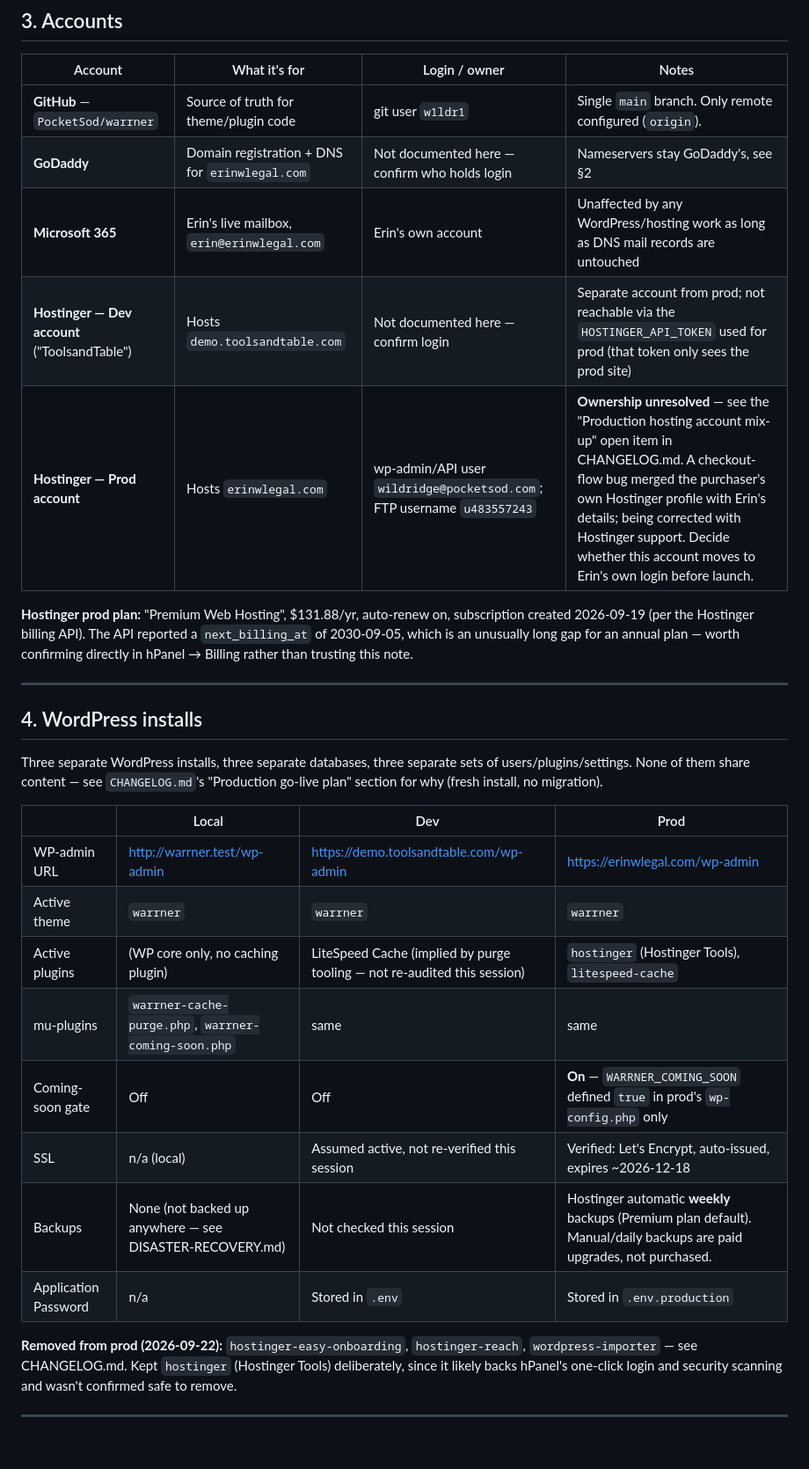
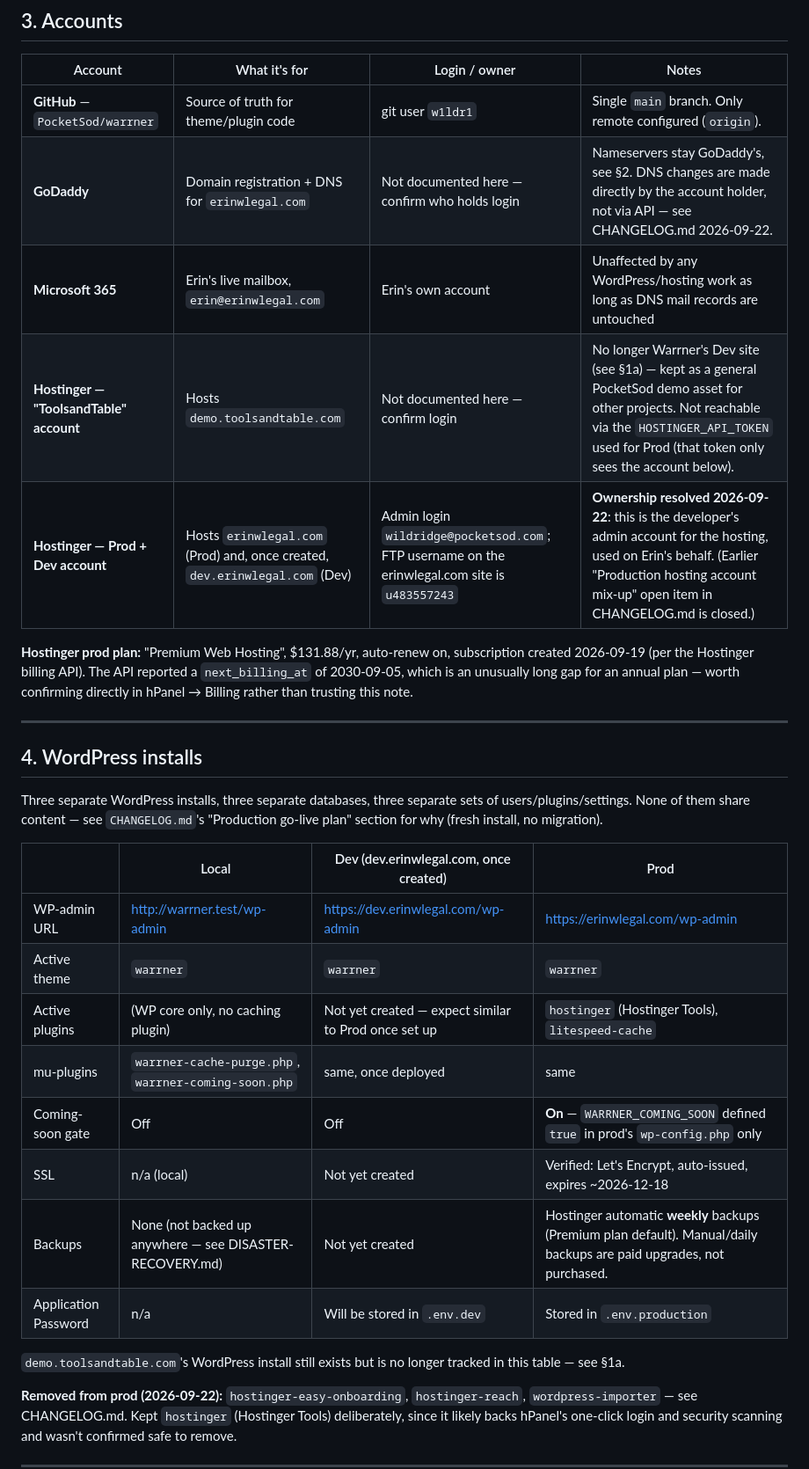
Before and after one commit to PocketSod/warrner, a Markdown page: INFRASTRUCTURE.md, the part around one of its changes. Shown at 88% size. GitHub-like rendering; blank space fills up the shorter version.

```diff
--- a/INFRASTRUCTURE.md
+++ b/INFRASTRUCTURE.md
@@ -61,10 +83,10 @@ DISASTER-RECOVERY.md §5.
 | Account | What it's for | Login / owner | Notes |
 |---|---|---|---|
 | **GitHub** — `PocketSod/warrner` | Source of truth for theme/plugin code | git user `w1ldr1` | Single `main` branch. Only remote configured (`origin`). |
-| **GoDaddy** | Domain registration + DNS for `erinwlegal.com` | Not documented here — confirm who holds login | Nameservers stay GoDaddy's, see §2 |
+| **GoDaddy** | Domain registration + DNS for `erinwlegal.com` | Not documented here — confirm who holds login | Nameservers stay GoDaddy's, see §2. DNS changes are made directly by the account holder, not via API — see CHANGELOG.md 2026-09-22. |
 | **Microsoft 365** | Erin's live mailbox, `erin@erinwlegal.com` | Erin's own account | Unaffected by any WordPress/hosting work as long as DNS mail records are untouched |
-| **Hostinger — Dev account** ("ToolsandTable") | Hosts `demo.toolsandtable.com` | Not documented here — confirm login | Separate account from prod; not reachable via the `HOSTINGER_API_TOKEN` used for prod (that token only sees the prod site) |
-| **Hostinger — Prod account** | Hosts `erinwlegal.com` | wp-admin/API user `wildridge@pocketsod.com`; FTP username `u483557243` | **Ownership unresolved** — see the "Production hosting account mix-up" open item in CHANGELOG.md. A checkout-flow bug merged the purchaser's own Hostinger profile with Erin's details; being corrected with Hostinger support. Decide whether this account moves to Erin's own login before launch. |
+| **Hostinger — "ToolsandTable" account** | Hosts `demo.toolsandtable.com` | Not documented here — confirm login | No longer Warrner's Dev site (see §1a) — kept as a general PocketSod demo asset for other projects. Not reachable via the `HOSTINGER_API_TOKEN` used for Prod (that token only sees the account below). |
+| **Hostinger — Prod + Dev account** | Hosts `erinwlegal.com` (Prod) and, once created, `dev.erinwlegal.com` (Dev) | Admin login `wildridge@pocketsod.com`; FTP username on the erinwlegal.com site is `u483557243` | **Ownership resolved 2026-09-22**: this is the developer's admin account for the hosting, used on Erin's behalf. (Earlier "Production hosting account mix-up" open item in CHANGELOG.md is closed.) |
 
 **Hostinger prod plan:** "Premium Web Hosting", $131.88/yr, auto-renew on,
 subscription created 2026-09-19 (per the Hostinger billing API). The API
@@ -81,16 +103,19 @@ sets of users/plugins/settings. None of them share content — see
 `CHANGELOG.md`'s "Production go-live plan" section for why (fresh install,
 no migration).
 
-| | Local | Dev | Prod |
+| | Local | Dev (dev.erinwlegal.com, once created) | Prod |
 |---|---|---|---|
-| WP-admin URL | http://warrner.test/wp-admin | https://demo.toolsandtable.com/wp-admin | https://erinwlegal.com/wp-admin |
+| WP-admin URL | http://warrner.test/wp-admin | https://dev.erinwlegal.com/wp-admin | https://erinwlegal.com/wp-admin |
 | Active theme | `warrner` | `warrner` | `warrner` |
-| Active plugins | (WP core only, no caching plugin) | LiteSpeed Cache (implied by purge tooling — not re-audited this session) | `hostinger` (Hostinger Tools), `litespeed-cache` |
-| mu-plugins | `warrner-cache-purge.php`, `warrner-coming-soon.php` | same | same |
+| Active plugins | (WP core only, no caching plugin) | Not yet created — expect similar to Prod once set up | `hostinger` (Hostinger Tools), `litespeed-cache` |
+| mu-plugins | `warrner-cache-purge.php`, `warrner-coming-soon.php` | same, once deployed | same |
 | Coming-soon gate | Off | Off | **On** — `WARRNER_COMING_SOON` defined `true` in prod's `wp-config.php` only |
-| SSL | n/a (local) | Assumed active, not re-verified this session | Verified: Let's Encrypt, auto-issued, expires ~2026-12-18 |
-| Backups | None (not backed up anywhere — see DISASTER-RECOVERY.md) | Not checked this session | Hostinger automatic **weekly** backups (Premium plan default). Manual/daily backups are paid upgrades, not purchased. |
-| Application Password | n/a | Stored in `.env` | Stored in `.env.production` |
+| SSL | n/a (local) | Not yet created | Verified: Let's Encrypt, auto-issued, expires ~2026-12-18 |
+| Backups | None (not backed up anywhere — see DISASTER-RECOVERY.md) | Not yet created | Hostinger automatic **weekly** backups (Premium plan default). Manual/daily backups are paid upgrades, not purchased. |
+| Application Password | n/a | Will be stored in `.env.dev` | Stored in `.env.production` |
+
+`demo.toolsandtable.com`'s WordPress install still exists but is no longer
+tracked in this table — see §1a.
 
 **Removed from prod (2026-09-22):** `hostinger-easy-onboarding`,
 `hostinger-reach`, `wordpress-importer` — see CHANGELOG.md. Kept
```
Also changed, not shown: other parts of INFRASTRUCTURE.md (+37 -15 lines), CHANGELOG.md (+36 -15 lines), PROJECT-STATUS.md (+13 -5 lines).
